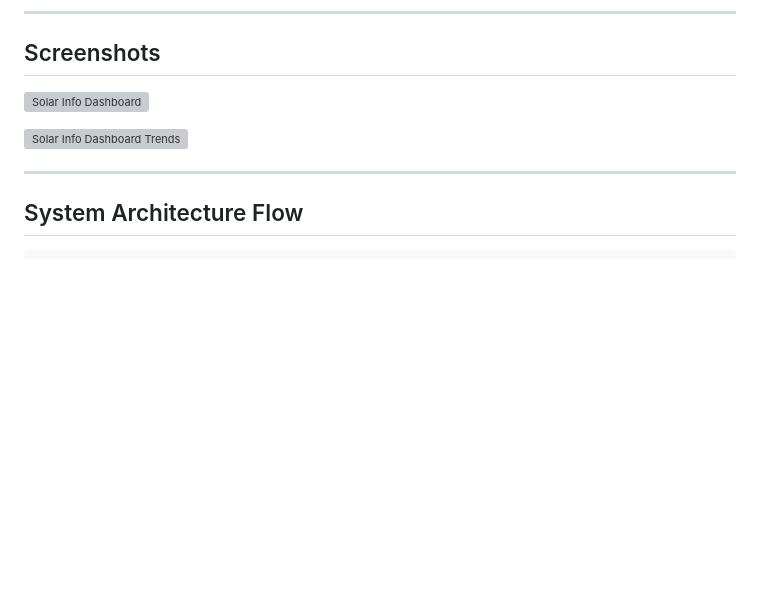
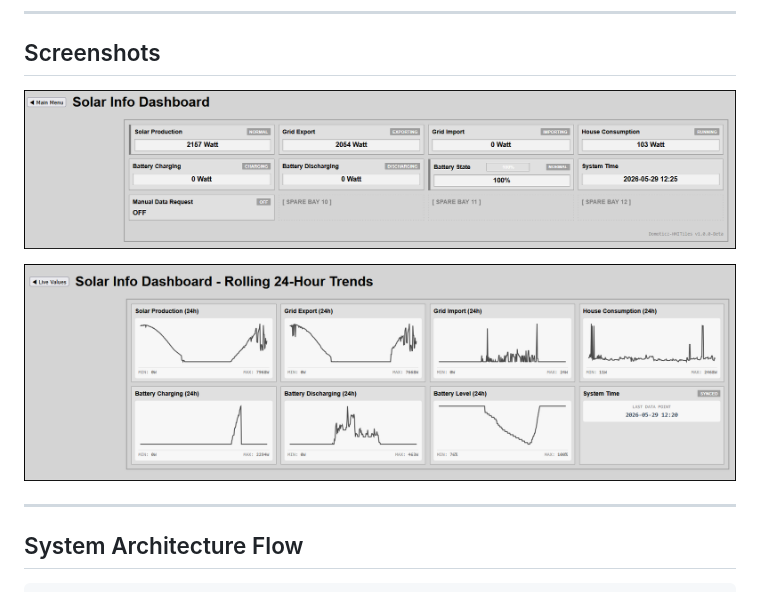
Before and after one commit to rwbl/hmitiles-for-domoticz, a Markdown page: README.md, the part around the change. Rendered like a GitHub page; blank space fills up the shorter version; grey boxes are pictures that could not be loaded.

```diff
--- a/README.md
+++ b/README.md
@@ -38,9 +38,9 @@ Want to see this project in action immediately? Follow this quick-start loop to
 
 ## Screenshots
 
-![Solar Info Dashboard](images/domoticz_hmitiles-solar_info_dashboard-1.png "Solar Info Dashboard")
+![Solar Info Dashboard](images/domoticz-hmitiles-solarinfodashboard-1.png "Solar Info Dashboard")
 
-![Solar Info Dashboard Trends](images/domoticz_hmitiles-solar_info_dashboard-2.png "Solar Info Dashboard Trends")
+![Solar Info Dashboard Trends](images/domoticz-hmitiles-solarinfodashboard-2.png "Solar Info Dashboard Trends")
 
 ---
 
```
